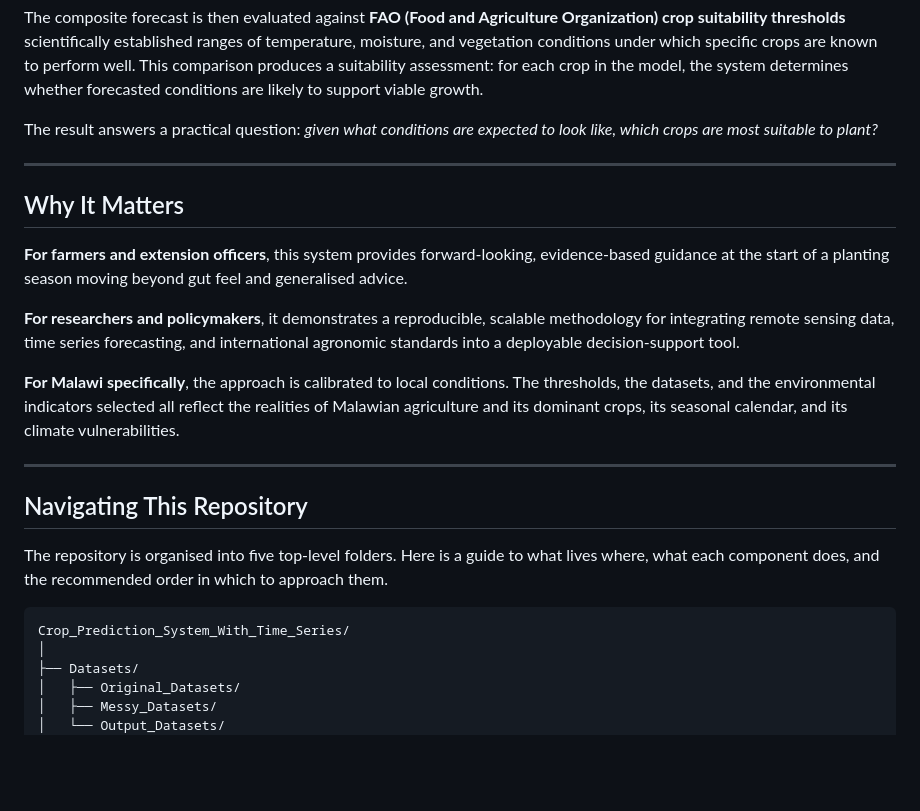
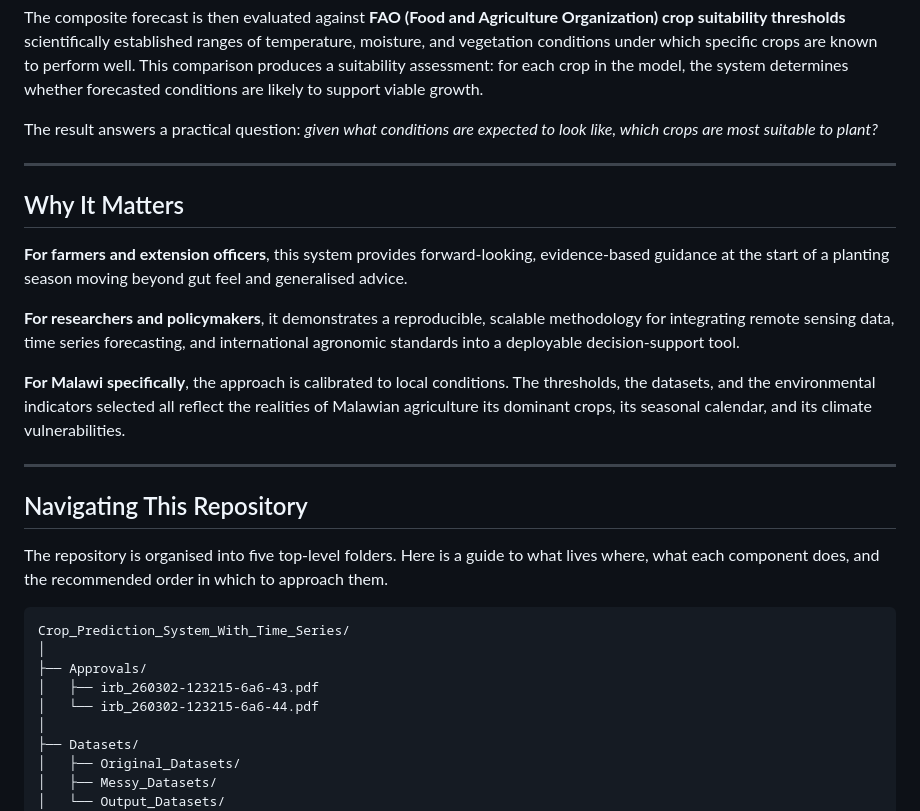
Before and after one commit to QazGeo/Crop_Prediction_System_With_Time_Series, a Markdown page: README.md, the part around one of its changes. Drawn GitHub-style; blank space fills up the shorter version.

````diff
--- a/README.md
+++ b/README.md
@@ -36,7 +35,7 @@ Once each indicator is forecast independently, their predicted values are averag
 
 The composite forecast is then evaluated against **FAO (Food and Agriculture Organization) crop suitability thresholds** scientifically established ranges of temperature, moisture, and vegetation conditions under which specific crops are known to perform well. This comparison produces a suitability assessment: for each crop in the model, the system determines whether forecasted conditions are likely to support viable growth.
 
-The result answers a practical question: _given what conditions are expected to look like, which crops are most suitable to plant?_
+The result answers a practical question: *given what conditions are expected to look like, which crops are most suitable to plant?*
 
 ---
 
@@ -46,7 +45,7 @@ The result answers a practical question: _given what conditions are expected to
 
 **For researchers and policymakers**, it demonstrates a reproducible, scalable methodology for integrating remote sensing data, time series forecasting, and international agronomic standards into a deployable decision-support tool.
 
-**For Malawi specifically**, the approach is calibrated to local conditions. The thresholds, the datasets, and the environmental indicators selected all reflect the realities of Malawian agriculture and its dominant crops, its seasonal calendar, and its climate vulnerabilities.
+**For Malawi specifically**, the approach is calibrated to local conditions. The thresholds, the datasets, and the environmental indicators selected all reflect the realities of Malawian agriculture  its dominant crops, its seasonal calendar, and its climate vulnerabilities.
 
 ---
 
@@ -56,6 +55,10 @@ The repository is organised into five top-level folders. Here is a guide to what
 
 ```
 Crop_Prediction_System_With_Time_Series/
+│
+├── Approvals/
+│   ├── irb_260302-123215-6a6-43.pdf
+│   └── irb_260302-123215-6a6-44.pdf
 │
 ├── Datasets/
 │   ├── Original_Datasets/
````
Also changed, not shown: other parts of README.md (+44 -39 lines).
